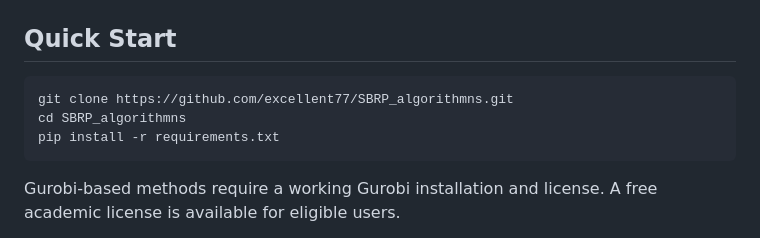
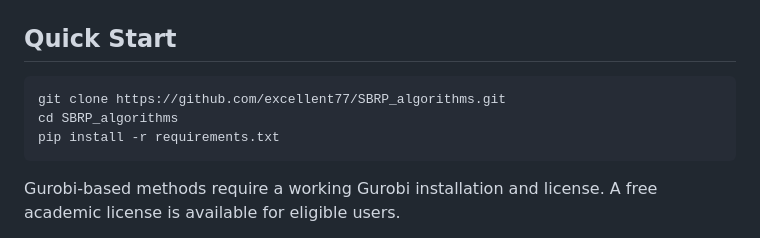
Before and after one commit to excellent77/SBRP_algorithmns, a Markdown page: README.md, the part around the change. Drawn GitHub-style.

Commit message:
Fix repository name in Quick Start instructions

````diff
--- a/README.md
+++ b/README.md
@@ -68,8 +68,8 @@ The figure above summarizes the N=30/50/80 experiments. It is intended as an emp
 ## Quick Start
 
 ```bash
-git clone https://github.com/excellent77/SBRP_algorithmns.git
-cd SBRP_algorithmns
+git clone https://github.com/excellent77/SBRP_algorithms.git
+cd SBRP_algorithms
 pip install -r requirements.txt
 ```
 
````
